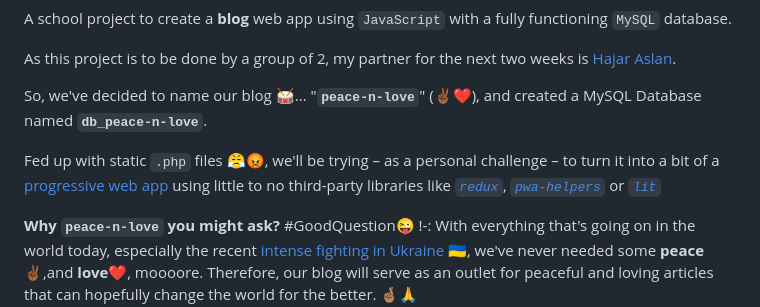
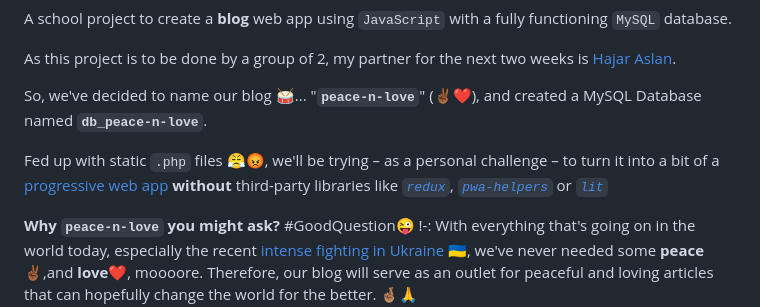
Before and after one commit to abraham-ukachi/blog-js, a Markdown page: README.md, the part around the change. Drawn GitHub-style.

Commit message:
Rephrase no third-party lib usage statment

```diff
--- a/README.md
+++ b/README.md
@@ -7,7 +7,7 @@ As this project is to be done by a group of 2, my partner for the next two weeks
 
 So, we've decided to name our blog 🥁... "**`peace-n-love`**" (✌🏾❤️), and created a MySQL Database named **`db_peace-n-love`**.
 
-Fed up with static `.php` files 😤😡, we'll be trying – as a personal challenge – to turn it into a bit of a [progressive web app](https://developer.mozilla.org/en-US/docs/Web/Progressive_web_apps/App_structure) using little to no third-party libraries like [*`redux`*](https://redux.js.org/), [*`pwa-helpers`*](https://www.npmjs.com/package/pwa-helpers) or [*`lit`*](https://lit.dev/docs/)
+Fed up with static `.php` files 😤😡, we'll be trying – as a personal challenge – to turn it into a bit of a [progressive web app](https://developer.mozilla.org/en-US/docs/Web/Progressive_web_apps/App_structure) **without** third-party libraries like [*`redux`*](https://redux.js.org/), [*`pwa-helpers`*](https://www.npmjs.com/package/pwa-helpers) or [*`lit`*](https://lit.dev/docs/)
 
 **Why `peace-n-love` you might ask?** #GoodQuestion😜 !-: With everything that's going on in the world today, especially the recent [intense fighting in Ukraine 🇺🇦](https://www.theguardian.com/world/live/2023/mar/06/russia-ukraine-war-live-ukraine-likely-making-limited-tactical-withdrawal-in-bakhmut-analysts-say), we've never needed some **peace** ✌🏾,and **love**❤️, moooore. Therefore, our blog will serve as an outlet for peaceful and loving articles that can hopefully change the world for the better. 🤞🏽🙏
 
```
